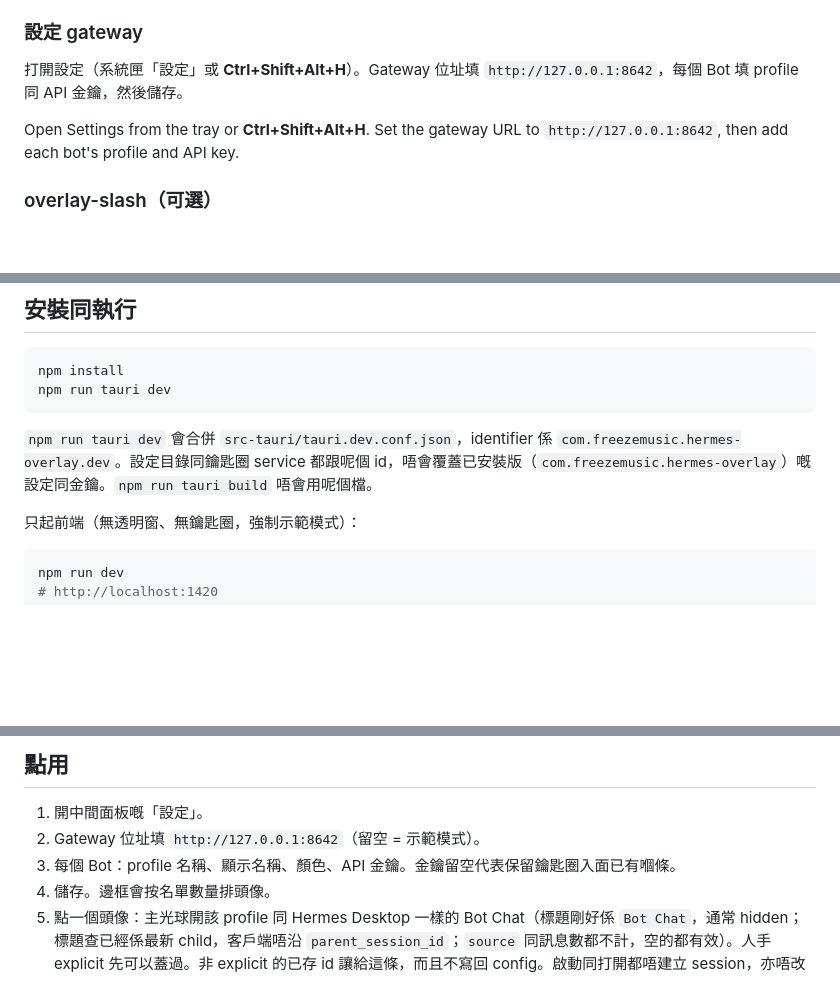
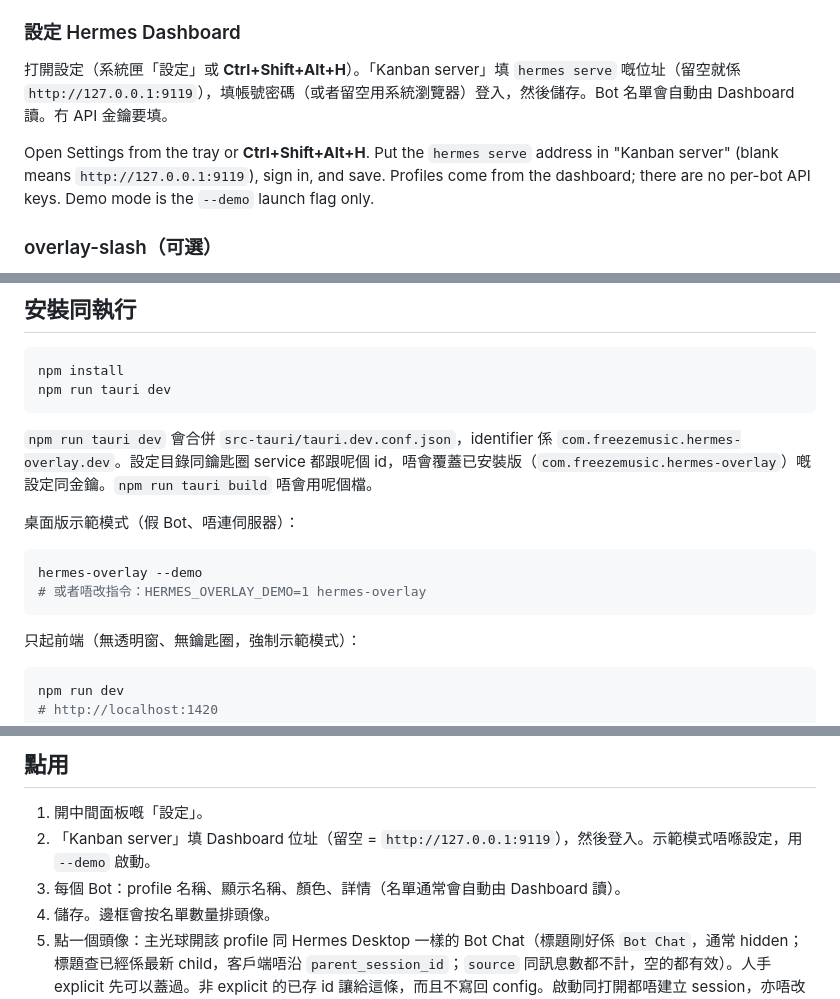
Before and after one commit to freezemusic/Hermes-Overlay, a Markdown page: README.md, 3 parts joined by grey strips. GitHub-like rendering; blank space fills up the shorter version.

````diff
--- a/README.md
+++ b/README.md
@@ -51,11 +53,11 @@ sudo apt install libwebkit2gtk-4.1-0 libgtk-3-0 libayatana-appindicator3-1
 
 **Linux:** `chmod +x` the AppImage, then install `libwebkit2gtk-4.1-0`, `libgtk-3-0`, and `libayatana-appindicator3-1` (the `.deb` depends on these). The `.deb` also recommends `gnome-keyring` (API keys need a Secret Service; without it, saving a key reports 鑰匙圈不可用) and `xdg-utils` (opens links). KWallet can provide Secret Service too. On pure Wayland the overlay stays clickable because the global cursor and modifier cannot be read; click-through needs X11 or XWayland with `DISPLAY` set. The desktop file is named `Hermes Overlay.desktop` from `productName`; Tauri has no separate filename setting. `Exec` and `Icon` are `hermes-overlay`.
 
-### 設定 gateway
+### 設定 Hermes Dashboard
 
-打開設定（系統匣「設定」或 **Ctrl+Shift+Alt+H**）。Gateway 位址填 `http://127.0.0.1:8642`，每個 Bot 填 profile 同 API 金鑰，然後儲存。
+打開設定（系統匣「設定」或 **Ctrl+Shift+Alt+H**）。「Kanban server」填 `hermes serve` 嘅位址（留空就係 `http://127.0.0.1:9119`），填帳號密碼（或者留空用系統瀏覽器）登入，然後儲存。Bot 名單會自動由 Dashboard 讀。冇 API 金鑰要填。
 
-Open Settings from the tray or **Ctrl+Shift+Alt+H**. Set the gateway URL to `http://127.0.0.1:8642`, then add each bot's profile and API key.
+Open Settings from the tray or **Ctrl+Shift+Alt+H**. Put the `hermes serve` address in "Kanban server" (blank means `http://127.0.0.1:9119`), sign in, and save. Profiles come from the dashboard; there are no per-bot API keys. Demo mode is the `--demo` launch flag only.
 
 ### overlay-slash（可選）
 
@@ -167,6 +169,13 @@ npm run tauri dev
 
 `npm run tauri dev` 會合併 `src-tauri/tauri.dev.conf.json`，identifier 係 `com.freezemusic.hermes-overlay.dev`。設定目錄同鑰匙圈 service 都跟呢個 id，唔會覆蓋已安裝版（`com.freezemusic.hermes-overlay`）嘅設定同金鑰。`npm run tauri build` 唔會用呢個檔。
 
+桌面版示範模式（假 Bot、唔連伺服器）：
+
+```bash
+hermes-overlay --demo
+# 或者唔改指令：HERMES_OVERLAY_DEMO=1 hermes-overlay
+```
+
 只起前端（無透明窗、無鑰匙圈，強制示範模式）：
 
 ```bash
@@ -191,8 +200,8 @@ cargo test --manifest-path src-tauri/Cargo.toml
 ## 點用
 
 1. 開中間面板嘅「設定」。
-2. Gateway 位址填 `http://127.0.0.1:8642`（留空 = 示範模式）。
-3. 每個 Bot：profile 名稱、顯示名稱、顏色、API 金鑰。金鑰留空代表保留鑰匙圈入面已有嗰條。
+2. 「Kanban server」填 Dashboard 位址（留空 = `http://127.0.0.1:9119`），然後登入。示範模式唔喺設定，用 `--demo` 啟動。
+3. 每個 Bot：profile 名稱、顯示名稱、顏色、詳情（名單通常會自動由 Dashboard 讀）。
 4. 儲存。邊框會按名單數量排頭像。
 5. 點一個頭像：主光球開該 profile 同 Hermes Desktop 一樣的 Bot Chat（標題剛好係 `Bot Chat`，通常 hidden；標題查已經係最新 child，客戶端唔沿 `parent_session_id`；`source` 同訊息數都不計，空的都有效）。人手 explicit 先可以蓋過。非 explicit 的已存 id 讓給這條，而且不寫回 config。啟動同打開都唔建立 session，亦唔改跟最新 session；未有 Bot Chat 就保持未有對話。選擇器仍可手動改揀，`Bot Chat` 釘在最頂，手動先寫 explicit。收合再打開：有 explicit 就留喺嗰條，否則回到 Desktop 的 Bot Chat。
 6. 傳送會 `POST /api/sessions/{id}/chat/stream`，即時顯示文字、工具開始／完成／失敗，同埋忙碌或閒置。助手同歷史訊息會渲染 Markdown（標題、粗斜體、清單、程式碼、引用、表格、分隔線）；串流期間約 50ms 更新一次，未閉合嘅程式碼圍欄都會保持成塊程式碼。連結用系統瀏覽器打開，唔會喺 overlay 裡面跳頁。你自己打嘅字維持純文字。每次打開 `/` 選單都會再攞 overlay-slash 目錄（`GET /v1/overlay/commands`，有 ETag，未變就 304）。分類按首次出現次序合併。↑↓ 移動，Tab 補全；有參數提示嘅指令會喺游標後面顯示淡色提示。`args_hint` 空嘅指令按 Enter 會補全並送出。回合進行中仍然可以打 `/stop`。`/new`、`/title`、`/branch`、`/model`、`/stop` 由 overlay 自己處理；其他指令原文送出，由 plugin 改寫。串流回應嘅 `X-Hermes-Command` 會變成氣泡上嘅小標籤（例如 `plan`、`skill:arxiv`）。歷史入面第一行 `<!-- overlay-slash: {"display":"/plan add dark mode","command":"plan"} -->` 會顯示 `display` 同 chip；`command` 係指令名或 skill slug（疊加係 `arxiv+pdf`），唔帶 `skill:`。如果 gateway 連唔到或者逾時，看板、排程、Bot 名單同對話會以 5 秒、10 秒、20 秒退避到 60 秒（上下 20%）自動再試；網路恢復、休眠醒來、或者打開相關面板會即刻再試。重試期間顯示「連唔到 Hermes，自動重試中…」同下次時間，恢復之後載入一次並清走錯誤。重試唔會建立 session。
````
Also changed, not shown: other parts of README.md (+4 -2 lines), REQUIREMENTS.md (+14 -7 lines), SPEC.md (+9 -9 lines).
